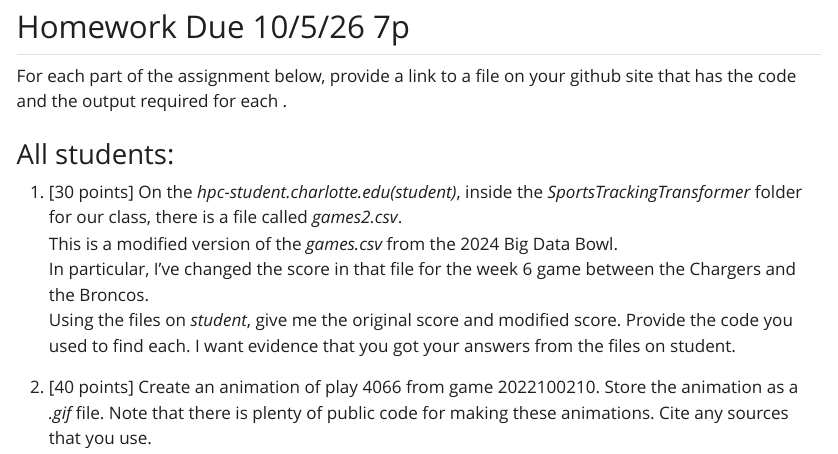
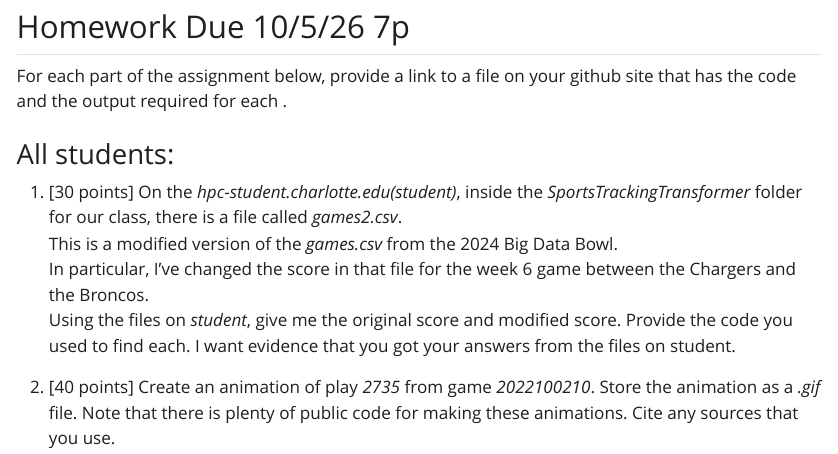
Before and after one commit to schuckers/SPOA4001, a Quarto document (DTSC4001_F26_HW5.qmd): the page in a window 1100 px wide, from 160 px down. The pictures show the output file DTSC4001_F26_HW5.html that the author committed with the source, opened offline; Quarto's library style sheets are replaced by a plain one without menus.

Commit message:
update hw5

```diff
--- a/DTSC4001_F26_HW5.qmd
+++ b/DTSC4001_F26_HW5.qmd
@@ -17,5 +17,5 @@ Using the files on *student*, give me the original score and modified score.  Pr
 
 
 2. [40 points]
-Create an animation of play 4066 from game 2022100210.  Store the animation as a *.gif* file.
+Create an animation of play *2735* from game *2022100210*.  Store the animation as a *.gif* file.
 Note that there is plenty of public code for making these animations.  Cite any sources that you use.
```
Also changed, not shown: DTSC4001_F26_HW5.html.
